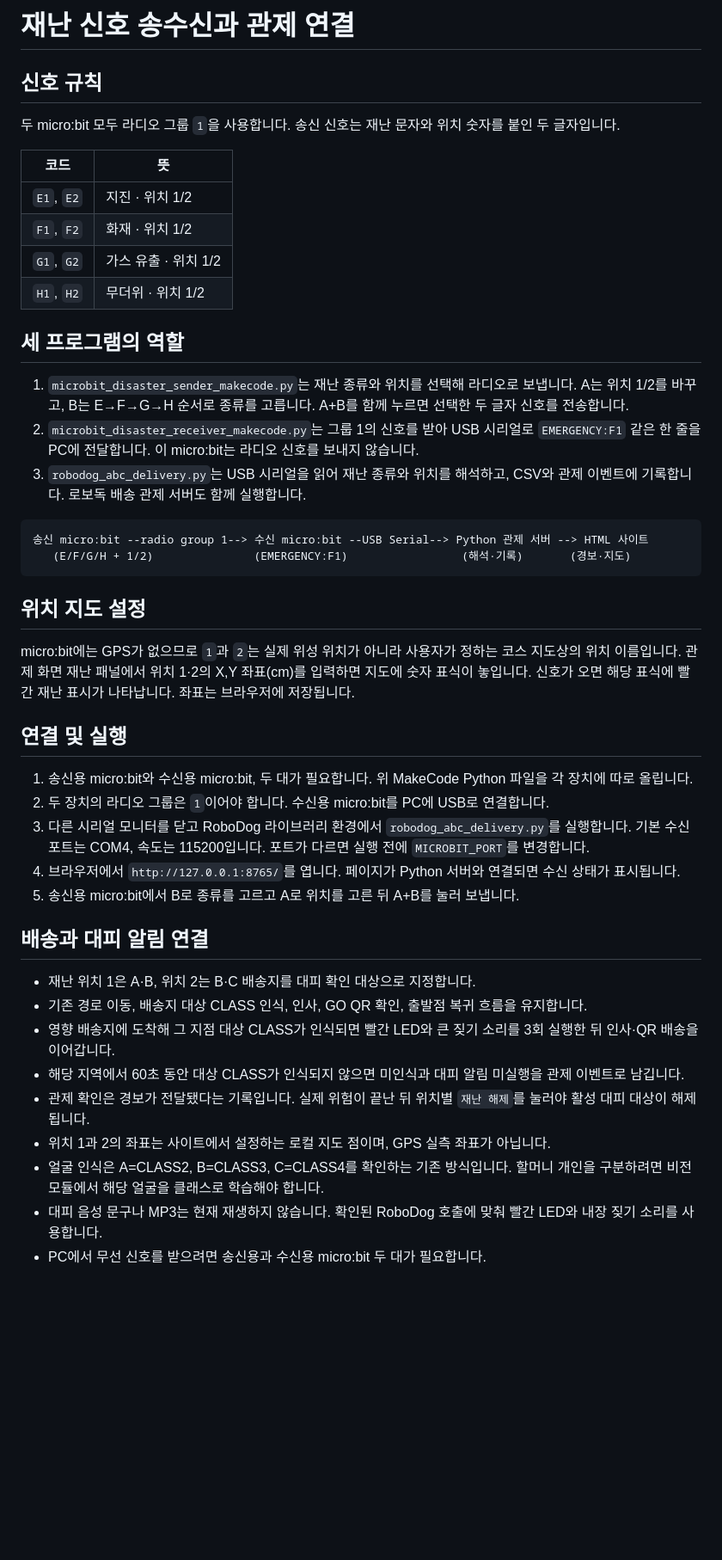
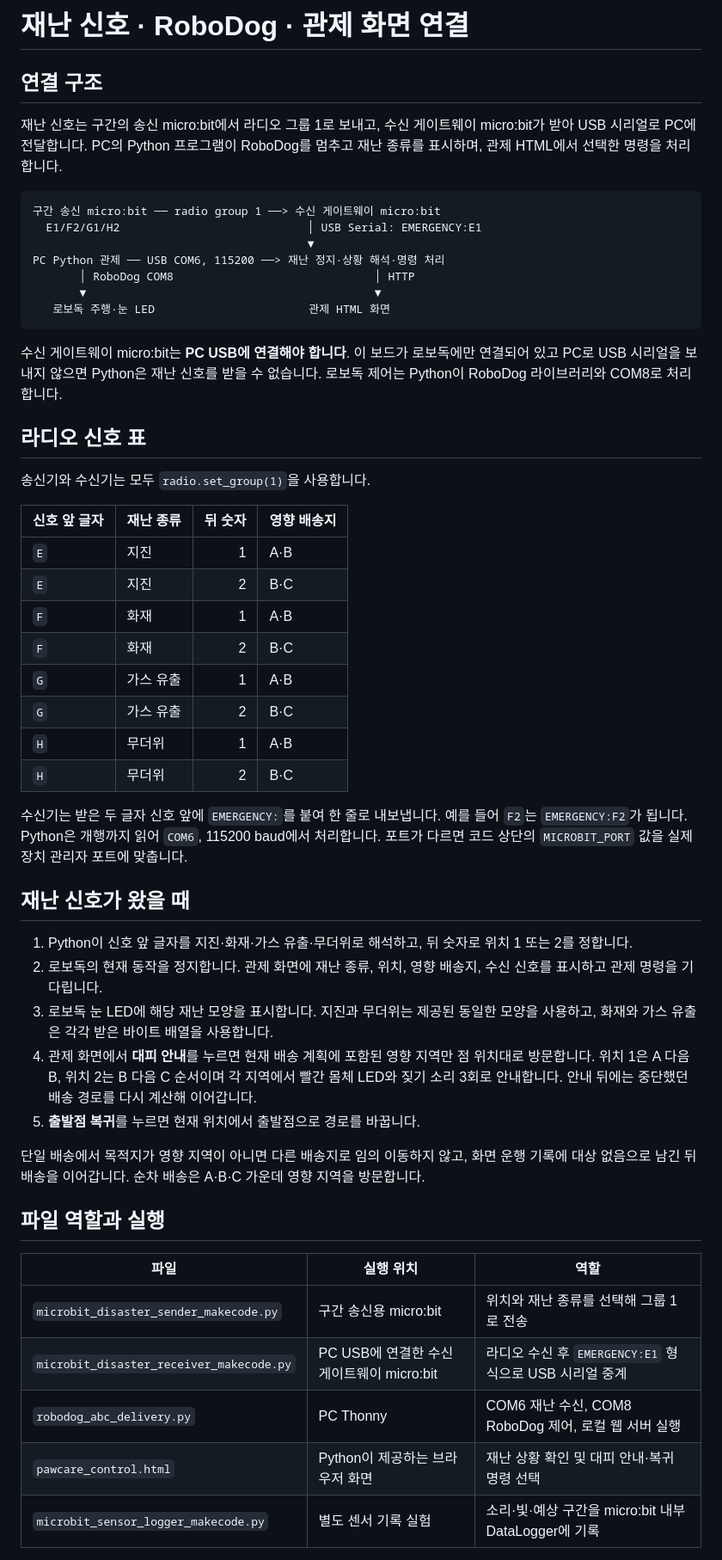
Before and after one commit to kimyuchanm2-hash/pawcare-delivery-control, a Markdown page: microbit_serial_integration_plan.md, the part around one of its changes. Shown at 86% size. Drawn GitHub-style; blank space fills up the shorter version.

Commit message:
Document emergency signal routing

````diff
--- a/microbit_serial_integration_plan.md
+++ b/microbit_serial_integration_plan.md
@@ -1,47 +1,55 @@
-# 재난 신호 송수신과 관제 연결
+# 재난 신호 · RoboDog · 관제 화면 연결
 
-## 신호 규칙
+## 연결 구조
 
-두 micro:bit 모두 라디오 그룹 `1`을 사용합니다. 송신 신호는 재난 문자와 위치 숫자를 붙인 두 글자입니다.
-
-| 코드 | 뜻 |
-|---|---|
-| `E1`, `E2` | 지진 · 위치 1/2 |
-| `F1`, `F2` | 화재 · 위치 1/2 |
-| `G1`, `G2` | 가스 유출 · 위치 1/2 |
-| `H1`, `H2` | 무더위 · 위치 1/2 |
-
-## 세 프로그램의 역할
-
-1. `microbit_disaster_sender_makecode.py`는 재난 종류와 위치를 선택해 라디오로 보냅니다. A는 위치 1/2를 바꾸고, B는 E→F→G→H 순서로 종류를 고릅니다. A+B를 함께 누르면 선택한 두 글자 신호를 전송합니다.
-2. `microbit_disaster_receiver_makecode.py`는 그룹 1의 신호를 받아 USB 시리얼로 `EMERGENCY:F1` 같은 한 줄을 PC에 전달합니다. 이 micro:bit는 라디오 신호를 보내지 않습니다.
-3. `robodog_abc_delivery.py`는 USB 시리얼을 읽어 재난 종류와 위치를 해석하고, CSV와 관제 이벤트에 기록합니다. 로보독 배송 관제 서버도 함께 실행합니다.
+재난 신호는 구간의 송신 micro:bit에서 라디오 그룹 1로 보내고, 수신 게이트웨이 micro:bit가 받아 USB 시리얼로 PC에 전달합니다. PC의 Python 프로그램이 RoboDog를 멈추고 재난 종류를 표시하며, 관제 HTML에서 선택한 명령을 처리합니다.
 
 ```text
-송신 micro:bit --radio group 1--> 수신 micro:bit --USB Serial--> Python 관제 서버 --> HTML 사이트
-   (E/F/G/H + 1/2)               (EMERGENCY:F1)                 (해석·기록)       (경보·지도)
+구간 송신 micro:bit ── radio group 1 ──> 수신 게이트웨이 micro:bit
+  E1/F2/G1/H2                            │ USB Serial: EMERGENCY:E1
+                                         ▼
+PC Python 관제 ── USB COM6, 115200 ──> 재난 정지·상황 해석·명령 처리
+       │ RoboDog COM8                              │ HTTP
+       ▼                                           ▼
+   로보독 주행·눈 LED                       관제 HTML 화면
 ```
 
-## 위치 지도 설정
+수신 게이트웨이 micro:bit는 **PC USB에 연결해야 합니다**. 이 보드가 로보독에만 연결되어 있고 PC로 USB 시리얼을 보내지 않으면 Python은 재난 신호를 받을 수 없습니다. 로보독 제어는 Python이 RoboDog 라이브러리와 COM8로 처리합니다.
 
-micro:bit에는 GPS가 없으므로 `1`과 `2`는 실제 위성 위치가 아니라 사용자가 정하는 코스 지도상의 위치 이름입니다. 관제 화면 재난 패널에서 위치 1·2의 X,Y 좌표(cm)를 입력하면 지도에 숫자 표식이 놓입니다. 신호가 오면 해당 표식에 빨간 재난 표시가 나타납니다. 좌표는 브라우저에 저장됩니다.
+## 라디오 신호 표
 
-## 연결 및 실행
+송신기와 수신기는 모두 `radio.set_group(1)`을 사용합니다.
 
-1. 송신용 micro:bit와 수신용 micro:bit, 두 대가 필요합니다. 위 MakeCode Python 파일을 각 장치에 따로 올립니다.
-2. 두 장치의 라디오 그룹은 `1`이어야 합니다. 수신용 micro:bit를 PC에 USB로 연결합니다.
-3. 다른 시리얼 모니터를 닫고 RoboDog 라이브러리 환경에서 `robodog_abc_delivery.py`를 실행합니다. 기본 수신 포트는 COM4, 속도는 115200입니다. 포트가 다르면 실행 전에 `MICROBIT_PORT`를 변경합니다.
-4. 브라우저에서 `http://127.0.0.1:8765/`를 엽니다. 페이지가 Python 서버와 연결되면 수신 상태가 표시됩니다.
-5. 송신용 micro:bit에서 B로 종류를 고르고 A로 위치를 고른 뒤 A+B를 눌러 보냅니다.
+| 신호 앞 글자 | 재난 종류 | 뒤 숫자 | 영향 배송지 |
+|---|---|---:|---|
+| `E` | 지진 | 1 | A·B |
+| `E` | 지진 | 2 | B·C |
+| `F` | 화재 | 1 | A·B |
+| `F` | 화재 | 2 | B·C |
+| `G` | 가스 유출 | 1 | A·B |
+| `G` | 가스 유출 | 2 | B·C |
+| `H` | 무더위 | 1 | A·B |
+| `H` | 무더위 | 2 | B·C |
 
-## 배송과 대피 알림 연결
+수신기는 받은 두 글자 신호 앞에 `EMERGENCY:`를 붙여 한 줄로 내보냅니다. 예를 들어 `F2`는 `EMERGENCY:F2`가 됩니다. Python은 개행까지 읽어 `COM6`, 115200 baud에서 처리합니다. 포트가 다르면 코드 상단의 `MICROBIT_PORT` 값을 실제 장치 관리자 포트에 맞춥니다.
 
-- 재난 위치 1은 A·B, 위치 2는 B·C 배송지를 대피 확인 대상으로 지정합니다.
-- 기존 경로 이동, 배송지 대상 CLASS 인식, 인사, GO QR 확인, 출발점 복귀 흐름을 유지합니다.
-- 영향 배송지에 도착해 그 지점 대상 CLASS가 인식되면 빨간 LED와 큰 짖기 소리를 3회 실행한 뒤 인사·QR 배송을 이어갑니다.
-- 해당 지역에서 60초 동안 대상 CLASS가 인식되지 않으면 미인식과 대피 알림 미실행을 관제 이벤트로 남깁니다.
-- 관제 확인은 경보가 전달됐다는 기록입니다. 실제 위험이 끝난 뒤 위치별 `재난 해제`를 눌러야 활성 대피 대상이 해제됩니다.
-- 위치 1과 2의 좌표는 사이트에서 설정하는 로컬 지도 점이며, GPS 실측 좌표가 아닙니다.
-- 얼굴 인식은 A=CLASS2, B=CLASS3, C=CLASS4를 확인하는 기존 방식입니다. 할머니 개인을 구분하려면 비전 모듈에서 해당 얼굴을 클래스로 학습해야 합니다.
-- 대피 음성 문구나 MP3는 현재 재생하지 않습니다. 확인된 RoboDog 호출에 맞춰 빨간 LED와 내장 짖기 소리를 사용합니다.
-- PC에서 무선 신호를 받으려면 송신용과 수신용 micro:bit 두 대가 필요합니다.
+## 재난 신호가 왔을 때
+
+1. Python이 신호 앞 글자를 지진·화재·가스 유출·무더위로 해석하고, 뒤 숫자로 위치 1 또는 2를 정합니다.
+2. 로보독의 현재 동작을 정지합니다. 관제 화면에 재난 종류, 위치, 영향 배송지, 수신 신호를 표시하고 관제 명령을 기다립니다.
+3. 로보독 눈 LED에 해당 재난 모양을 표시합니다. 지진과 무더위는 제공된 동일한 모양을 사용하고, 화재와 가스 유출은 각각 받은 바이트 배열을 사용합니다.
+4. 관제 화면에서 **대피 안내**를 누르면 현재 배송 계획에 포함된 영향 지역만 점 위치대로 방문합니다. 위치 1은 A 다음 B, 위치 2는 B 다음 C 순서이며 각 지역에서 빨간 몸체 LED와 짖기 소리 3회로 안내합니다. 안내 뒤에는 중단했던 배송 경로를 다시 계산해 이어갑니다.
+5. **출발점 복귀**를 누르면 현재 위치에서 출발점으로 경로를 바꿉니다.
+
+단일 배송에서 목적지가 영향 지역이 아니면 다른 배송지로 임의 이동하지 않고, 화면 운행 기록에 대상 없음으로 남긴 뒤 배송을 이어갑니다. 순차 배송은 A·B·C 가운데 영향 지역을 방문합니다.
+
+## 파일 역할과 실행
+
+| 파일 | 실행 위치 | 역할 |
+|---|---|---|
+| `microbit_disaster_sender_makecode.py` | 구간 송신용 micro:bit | 위치와 재난 종류를 선택해 그룹 1로 전송 |
+| `microbit_disaster_receiver_makecode.py` | PC USB에 연결한 수신 게이트웨이 micro:bit | 라디오 수신 후 `EMERGENCY:E1` 형식으로 USB 시리얼 중계 |
+| `robodog_abc_delivery.py` | PC Thonny | COM6 재난 수신, COM8 RoboDog 제어, 로컬 웹 서버 실행 |
+| `pawcare_control.html` | Python이 제공하는 브라우저 화면 | 재난 상황 확인 및 대피 안내·복귀 명령 선택 |
+| `microbit_sensor_logger_makecode.py` | 별도 센서 기록 실험 | 소리·빛·예상 구간을 micro:bit 내부 DataLogger에 기록 |
+
````
Also changed, not shown: other parts of microbit_serial_integration_plan.md (+7 -0 lines).
